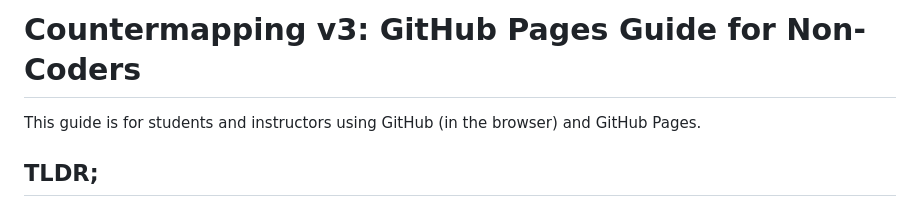
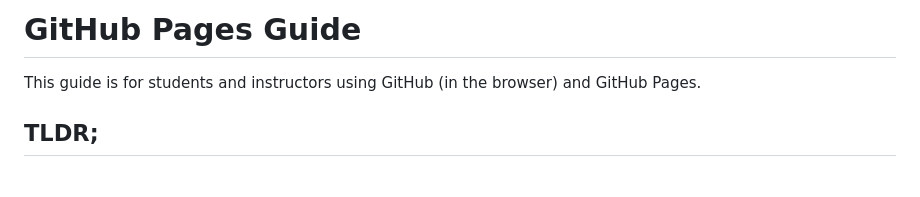
Before and after one commit to jessibreen/bricoleur_simple_template, a Markdown page: README.md, the part around the change. GitHub-like rendering; blank space fills up the shorter version.

Commit message:
Update title of README for clarity

```diff
--- a/README.md
+++ b/README.md
@@ -1,4 +1,4 @@
-# Countermapping v3: GitHub Pages Guide for Non-Coders
+# GitHub Pages Guide
 
 This guide is for students and instructors using GitHub (in the browser) and GitHub Pages.
 
```
